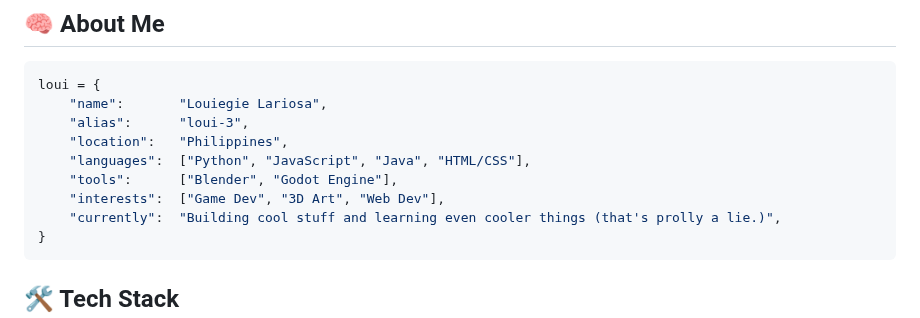
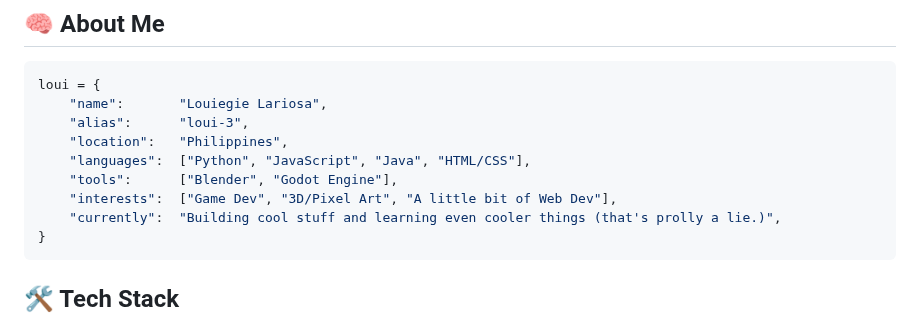
Before and after one commit to loui-3/loui-3, a Markdown page: README.md, the part around the change. GitHub-like rendering.

````diff
--- a/README.md
+++ b/README.md
@@ -34,7 +34,7 @@ loui = {
     "location":   "Philippines",
     "languages":  ["Python", "JavaScript", "Java", "HTML/CSS"],
     "tools":      ["Blender", "Godot Engine"],
-    "interests":  ["Game Dev", "3D Art", "Web Dev"],
+    "interests":  ["Game Dev", "3D/Pixel Art", "A little bit of Web Dev"],
     "currently":  "Building cool stuff and learning even cooler things (that's prolly a lie.)",
 }
 ```
````
